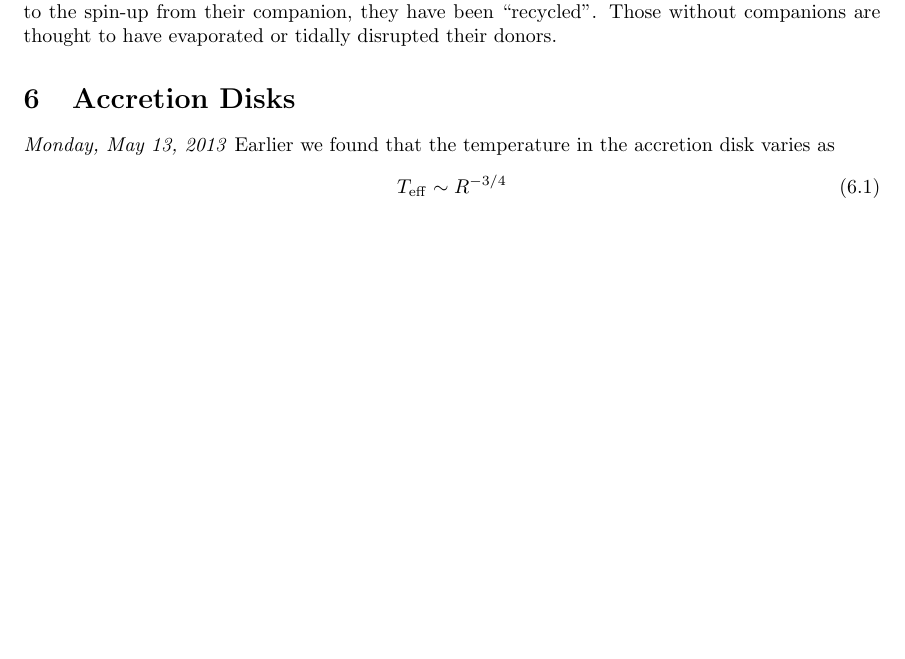
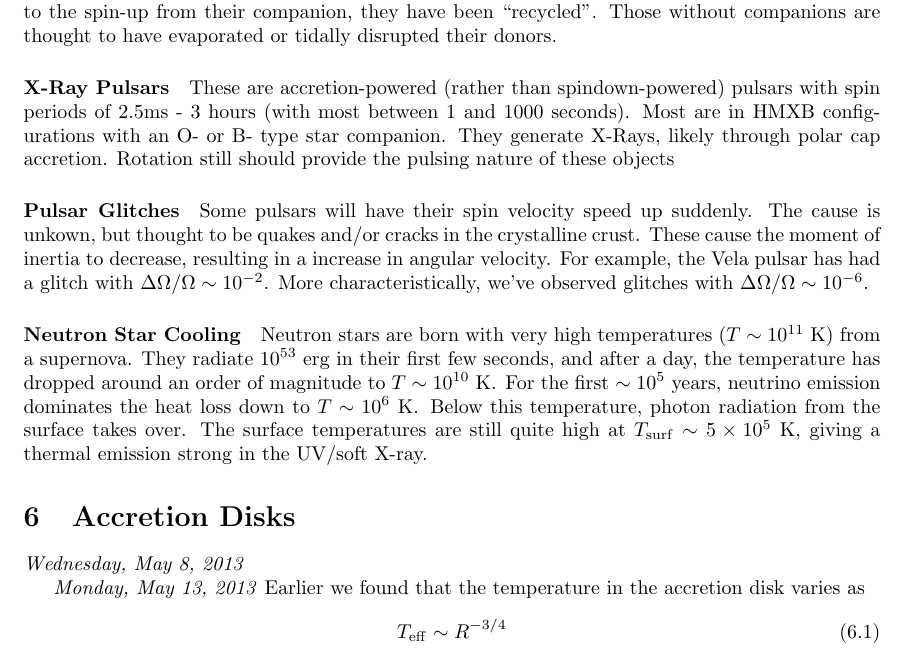
Before and after one commit to wmwolf/234-Notes, a LaTeX document (234-Notes.tex): part of page 38 of 41, cut so that both start at the same text, the shorter picture padded with empty space. Compiled offline with pdfLaTeX.

Commit message:
Add extra pulsar material.

```diff
--- a/234-Notes.tex
+++ b/234-Notes.tex
@@ -1161,11 +1161,25 @@ fancyhdr}
 	\label{par:milisecondpulsars_recycled_pulsars}
 	Millisecond pulsars (pulsars that have periods on the order of 1 ms), or recycled pulsars, as they are sometimes referred, often occur (75\% of the time) in binaries. As a result, we understand their short periods to be a result of angular momentum transfer from a companion through RLOF, giving them an unusually short period. They have small period derivatives and long spin-down ages in of $10^9-10^{10}\ \mathrm{yrs}$. They \emph{should} have shut off, but due to the spin-up from their companion, they have been ``recycled''. Those without companions are thought to have evaporated or tidally disrupted their donors.
 	% paragraph milisecondpulsars_recycled_pulsars (end)
+	\paragraph{X-Ray Pulsars} % (fold)
+	\label{par:x_ray_pulsars}
+	These are accretion-powered (rather than spindown-powered) pulsars with spin periods of 2.5ms - 3 hours (with most between 1 and 1000 seconds). Most are in HMXB configurations with an O- or B- type star companion. They generate X-Rays, likely through polar cap accretion. Rotation still should provide the pulsing nature of these objects
+	% paragraph x_ray_pulsars (end)
+	\paragraph{Pulsar Glitches} % (fold)
+	\label{par:pulsar_glitches}
+	Some pulsars will have their spin velocity speed up suddenly. The cause is unkown, but thought to be quakes and/or cracks in the crystalline crust. These cause the moment of inertia to decrease, resulting in a increase in angular velocity. For example, the Vela pulsar has had a glitch with $\Delta \Omega/\Omega \sim 10^{-2}$. More characteristically, we've observed glitches with $\Delta\Omega/\Omega\sim 10^{-6}$.
+	% paragraph pulsar_glitches (end)
+	\paragraph{Neutron Star Cooling} % (fold)
+	\label{par:neutron_star_cooling}
+	Neutron stars are born with very high temperatures ($T\sim 10^{11}\ \mathrm{K}$) from a supernova. They radiate $10^{53}\ \mathrm{erg}$ in their first few seconds, and after a day, the temperature has dropped around an order of magnitude to $T\sim 10^{10}\ \mathrm{K}$. For the first $\sim 10^{5}$ years, neutrino emission dominates the heat loss down to $T\sim 10^6\ \mathrm{K}$. Below this temperature, photon radiation from the surface takes over. The surface temperatures are still quite high at $T_{\mathrm{surf}}\sim 5\times 10^{5}\ \mathrm{K}$, giving a thermal emission strong in the UV/soft X-ray.
+	% paragraph neutron_star_cooling (end)
 	% subsection pulsar_characteristics (end)
 
 % section x_ray_binaries (end)
 \section{Accretion Disks} % (fold)
 \label{sec:accretion_disks}
+\textit{Wednesday, May 8, 2013}
+
 \textit{Monday, May 13, 2013}
 Earlier we found that the temperature in the accretion disk varies as
 \begin{equation}
```
Also changed, not shown: 234-Notes.pdf, 6 other files.
